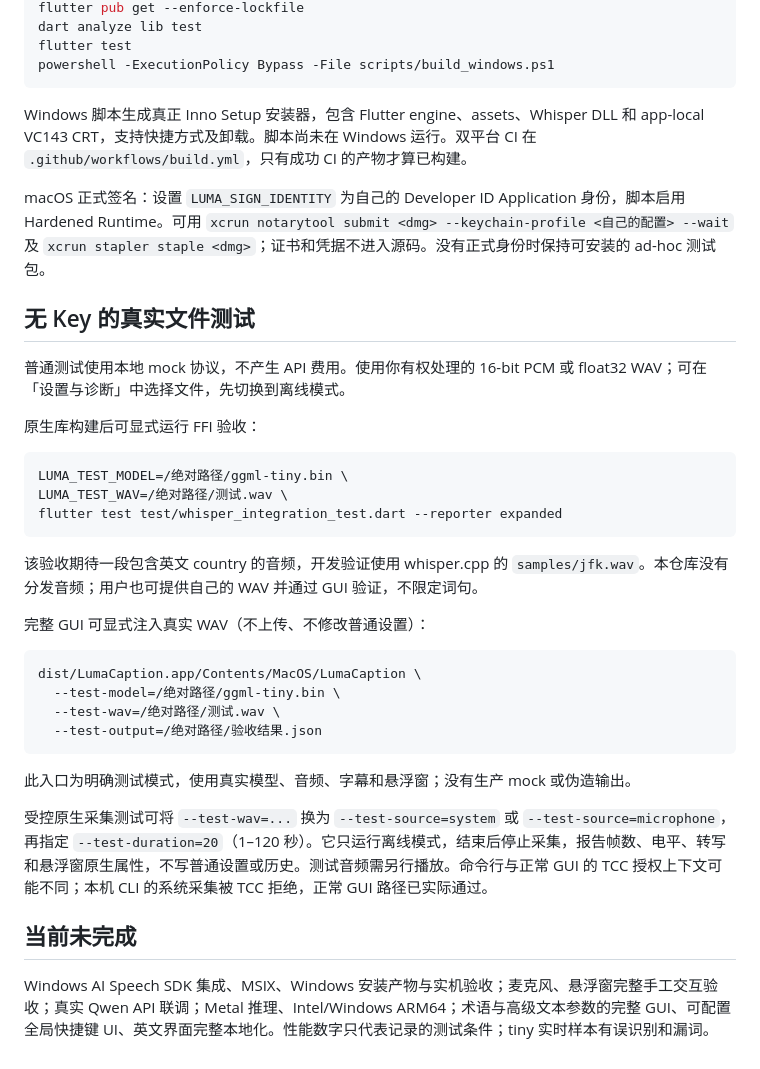
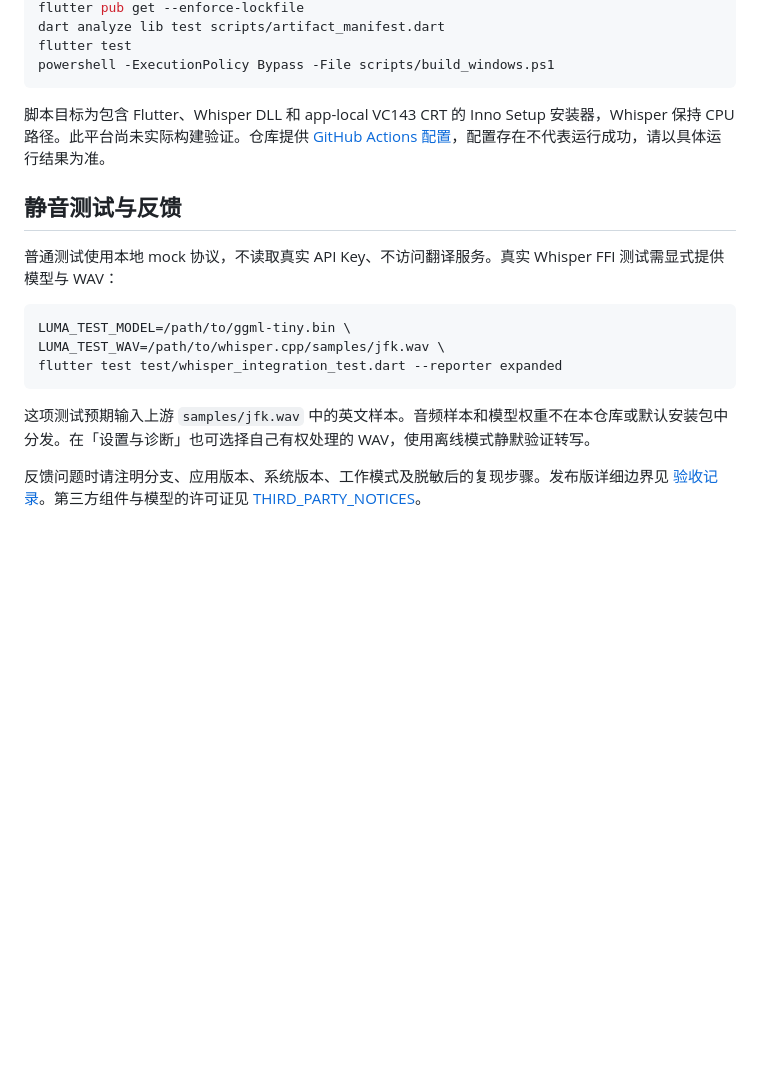
Before and after one commit to KzEvans/LumaCaption, a Markdown page: README.md, the part around one of its changes. Drawn GitHub-style; blank space fills up the shorter version.

Commit message:
Prepare public README and changelog for the macOS build 7 release

````diff
--- a/README.md
+++ b/README.md
@@ -34,40 +113,21 @@ Windows x64：Windows 10/11、VS2022 Desktop development with C++、Windows SDK
 flutter pub get --enforce-lockfile
-dart analyze lib test
+dart analyze lib test scripts/artifact_manifest.dart
 flutter test
 powershell -ExecutionPolicy Bypass -File scripts/build_windows.ps1
 ```
 
-Windows 脚本生成真正 Inno Setup 安装器，包含 Flutter engine、assets、Whisper DLL 和 app-local VC143 CRT，支持快捷方式及卸载。脚本尚未在 Windows 运行。双平台 CI 在 `.github/workflows/build.yml`，只有成功 CI 的产物才算已构建。
+脚本目标为包含 Flutter、Whisper DLL 和 app-local VC143 CRT 的 Inno Setup 安装器，Whisper 保持 CPU 路径。此平台尚未实际构建验证。仓库提供 [GitHub Actions 配置](.github/workflows/build.yml)，配置存在不代表运行成功，请以具体运行结果为准。
 
-macOS 正式签名：设置 `LUMA_SIGN_IDENTITY` 为自己的 Developer ID Application 身份，脚本启用 Hardened Runtime。可用 `xcrun notarytool submit <dmg> --keychain-profile <自己的配置> --wait` 及 `xcrun stapler staple <dmg>`；证书和凭据不进入源码。没有正式身份时保持可安装的 ad-hoc 测试包。
+## 静音测试与反馈
 
-## 无 Key 的真实文件测试
-
-普通测试使用本地 mock 协议，不产生 API 费用。使用你有权处理的 16-bit PCM 或 float32 WAV；可在「设置与诊断」中选择文件，先切换到离线模式。
-
-原生库构建后可显式运行 FFI 验收：
+普通测试使用本地 mock 协议，不读取真实 API Key、不访问翻译服务。真实 Whisper FFI 测试需显式提供模型与 WAV：
 
 ```sh
-LUMA_TEST_MODEL=/绝对路径/ggml-tiny.bin \
-LUMA_TEST_WAV=/绝对路径/测试.wav \
+LUMA_TEST_MODEL=/path/to/ggml-tiny.bin \
+LUMA_TEST_WAV=/path/to/whisper.cpp/samples/jfk.wav \
 flutter test test/whisper_integration_test.dart --reporter expanded
 ```
 
-该验收期待一段包含英文 country 的音频，开发验证使用 whisper.cpp 的 `samples/jfk.wav`。本仓库没有分发音频；用户也可提供自己的 WAV 并通过 GUI 验证，不限定词句。
+这项测试预期输入上游 `samples/jfk.wav` 中的英文样本。音频样本和模型权重不在本仓库或默认安装包中分发。在「设置与诊断」也可选择自己有权处理的 WAV，使用离线模式静默验证转写。
 
-完整 GUI 可显式注入真实 WAV（不上传、不修改普通设置）：
-
-```sh
-dist/LumaCaption.app/Contents/MacOS/LumaCaption \
-  --test-model=/绝对路径/ggml-tiny.bin \
-  --test-wav=/绝对路径/测试.wav \
-  --test-output=/绝对路径/验收结果.json
-```
-
-此入口为明确测试模式，使用真实模型、音频、字幕和悬浮窗；没有生产 mock 或伪造输出。
-
-受控原生采集测试可将 `--test-wav=...` 换为 `--test-source=system` 或 `--test-source=microphone`，再指定 `--test-duration=20`（1–120 秒）。它只运行离线模式，结束后停止采集，报告帧数、电平、转写和悬浮窗原生属性，不写普通设置或历史。测试音频需另行播放。命令行与正常 GUI 的 TCC 授权上下文可能不同；本机 CLI 的系统采集被 TCC 拒绝，正常 GUI 路径已实际通过。
-
-## 当前未完成
-
-Windows AI Speech SDK 集成、MSIX、Windows 安装产物与实机验收；麦克风、悬浮窗完整手工交互验收；真实 Qwen API 联调；Metal 推理、Intel/Windows ARM64；术语与高级文本参数的完整 GUI、可配置全局快捷键 UI、英文界面完整本地化。性能数字只代表记录的测试条件；tiny 实时样本有误识别和漏词。
+反馈问题时请注明分支、应用版本、系统版本、工作模式及脱敏后的复现步骤。发布版详细边界见 [验收记录](https://github.com/KiritoSkyWalker/LumaCaption/blob/codex/mac-liquid-glass/docs/testing.md)。第三方组件与模型的许可证见 [THIRD_PARTY_NOTICES](docs/THIRD_PARTY_NOTICES.md)。
````
Also changed, not shown: other parts of README.md (+95 -16 lines), CHANGELOG.md (added, +38 -0 lines).
